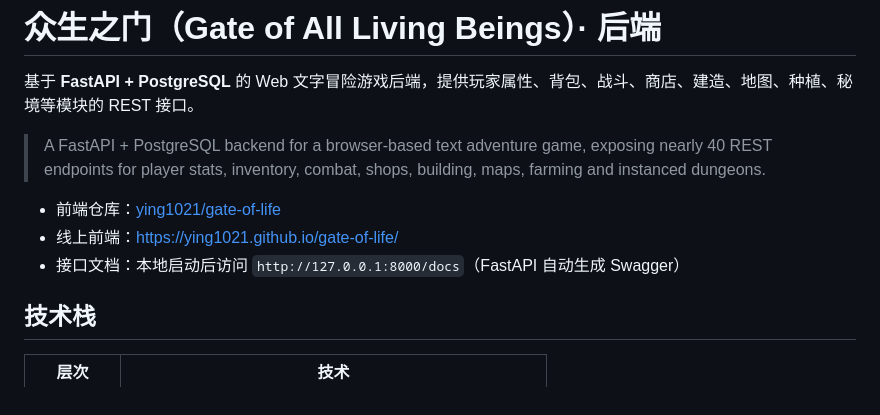
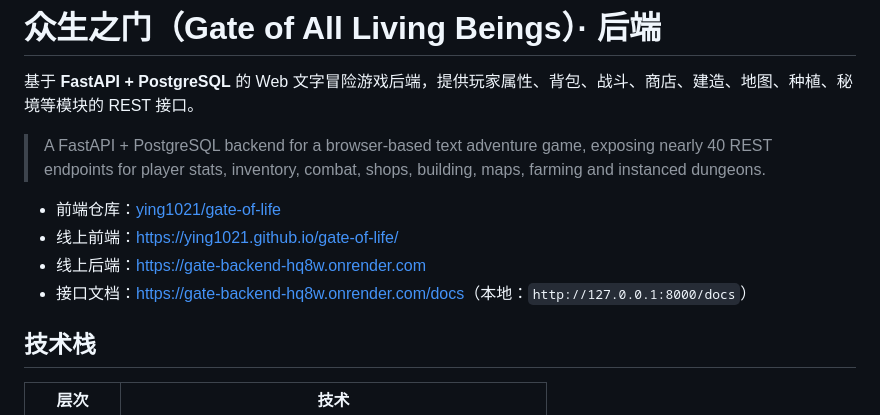
Before and after one commit to ying1021/gate-backend, a Markdown page: README.md, the part around the change. Drawn GitHub-style.

Commit message:
README：补充线上后端与接口文档链接

```diff
--- a/README.md
+++ b/README.md
@@ -6,7 +6,8 @@
 
 - 前端仓库：[ying1021/gate-of-life](https://github.com/ying1021/gate-of-life)
 - 线上前端：[https://ying1021.github.io/gate-of-life/](https://ying1021.github.io/gate-of-life/)
-- 接口文档：本地启动后访问 `http://127.0.0.1:8000/docs`（FastAPI 自动生成 Swagger）
+- 线上后端：[https://gate-backend-hq8w.onrender.com](https://gate-backend-hq8w.onrender.com)
+- 接口文档：[https://gate-backend-hq8w.onrender.com/docs](https://gate-backend-hq8w.onrender.com/docs)（本地：`http://127.0.0.1:8000/docs`）
 
 ## 技术栈
 
```
